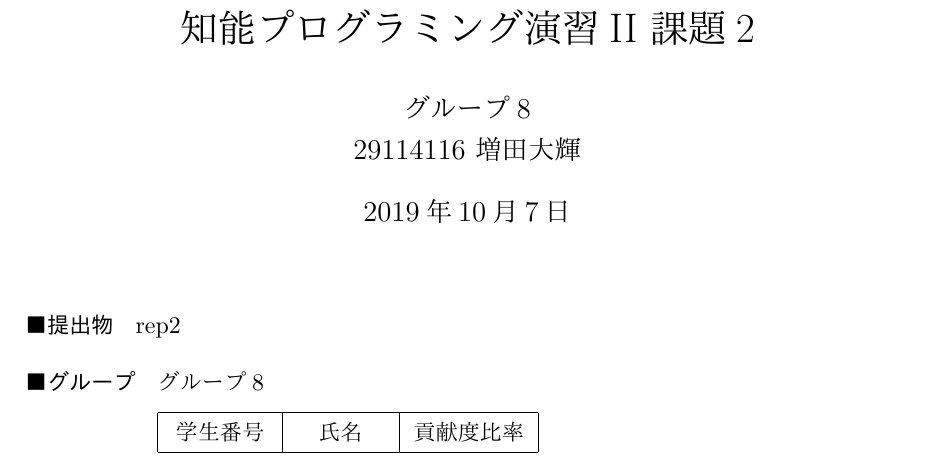
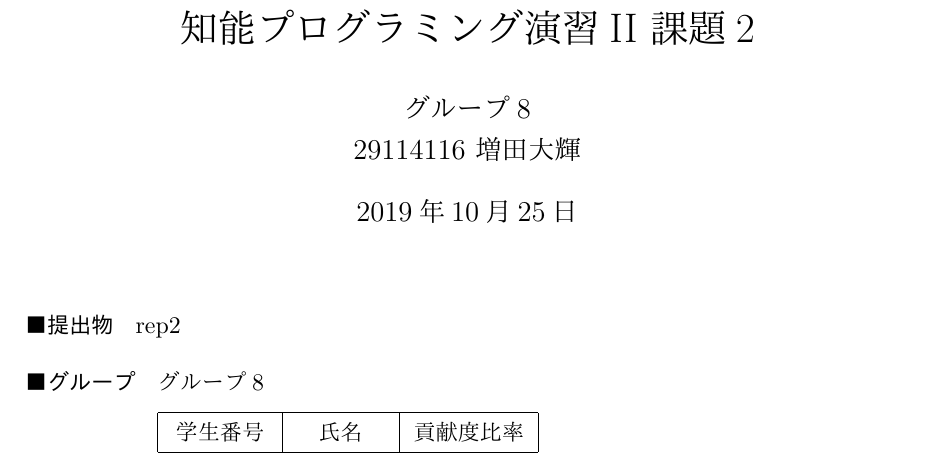
Before and after one commit to NITechProgrammingTeam8/Work2, a LaTeX document (report/29114116.tex): part of page 1 of 11, cut so that both start at the same text. The pictures show the PDF file report/29114116.pdf that the author committed with the source.

Commit message:
レポート更新

```diff
--- a/report/29114116.tex
+++ b/report/29114116.tex
@@ -30,7 +30,7 @@
 \author{グループ8\\
   29114116 増田大輝\\
 }
-\date{2019年10月7日}
+\date{2019年10月25日}
 
 \begin{document}
 \maketitle
```
Also changed, not shown: report/29114116.pdf.
